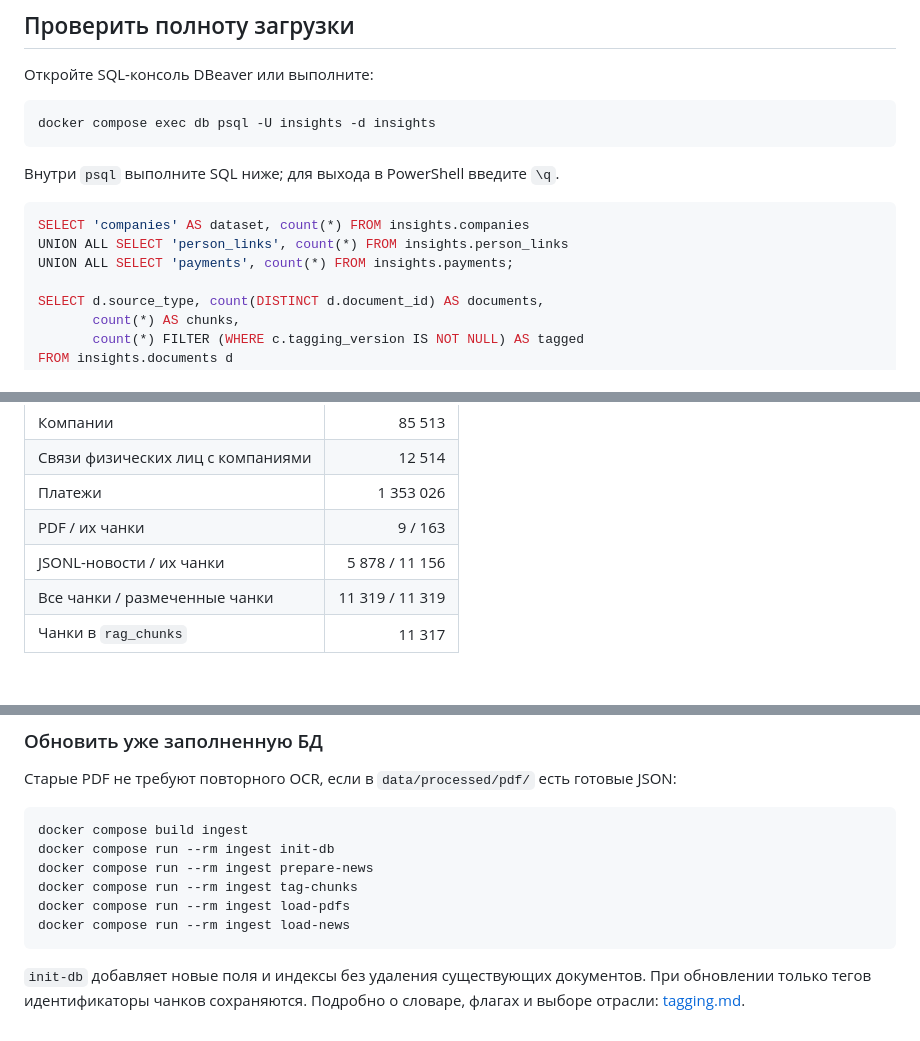
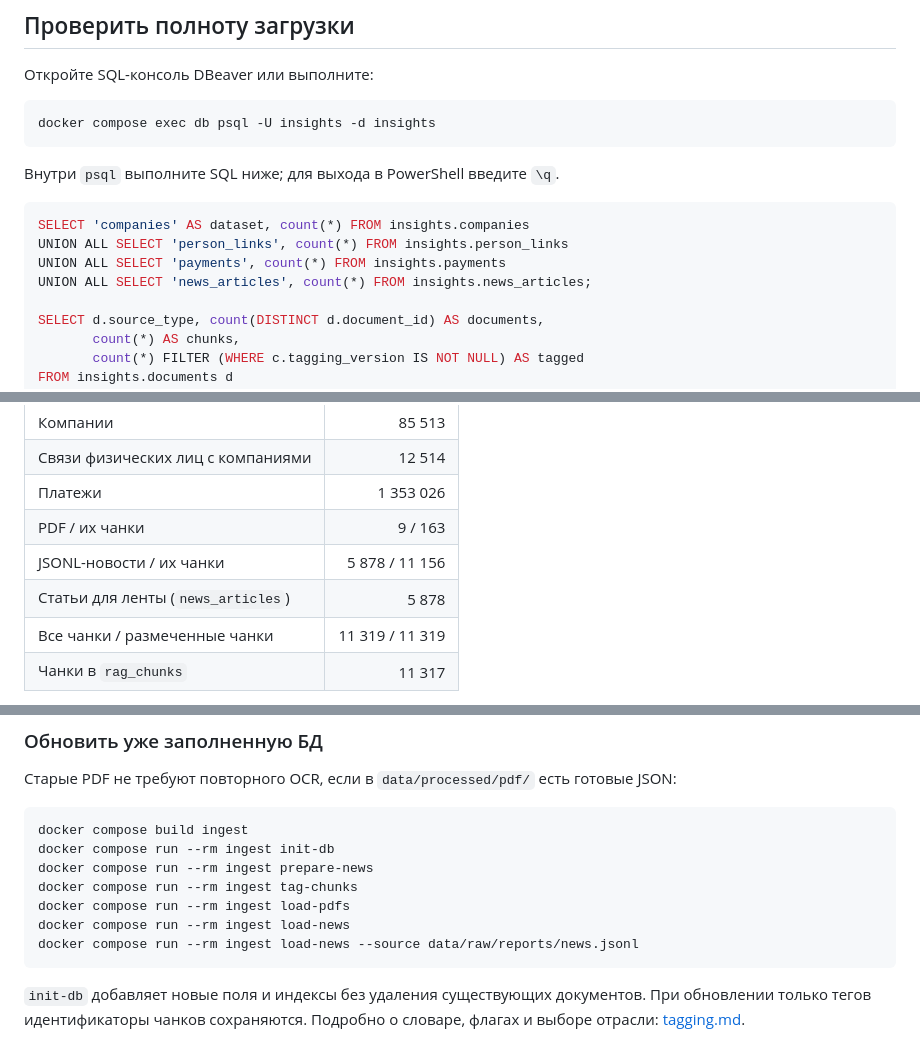
Before and after one commit to neF1anders/alpha-business, a Markdown page: docs/database.md, 3 parts joined by grey strips. Drawn GitHub-style; blank space fills up the shorter version.

````diff
--- a/docs/database.md
+++ b/docs/database.md
@@ -183,7 +197,8 @@ docker compose exec db psql -U insights -d insights
 ```sql
 SELECT 'companies' AS dataset, count(*) FROM insights.companies
 UNION ALL SELECT 'person_links', count(*) FROM insights.person_links
-UNION ALL SELECT 'payments', count(*) FROM insights.payments;
+UNION ALL SELECT 'payments', count(*) FROM insights.payments
+UNION ALL SELECT 'news_articles', count(*) FROM insights.news_articles;
 
 SELECT d.source_type, count(DISTINCT d.document_id) AS documents,
        count(*) AS chunks,
@@ -204,6 +219,7 @@ SELECT count(*) AS retrieval_chunks FROM insights.rag_chunks;
 | Платежи | 1 353 026 |
 | PDF / их чанки | 9 / 163 |
 | JSONL-новости / их чанки | 5 878 / 11 156 |
+| Статьи для ленты (`news_articles`) | 5 878 |
 | Все чанки / размеченные чанки | 11 319 / 11 319 |
 | Чанки в `rag_chunks` | 11 317 |
 
@@ -302,6 +318,7 @@ docker compose run --rm ingest prepare-news
 docker compose run --rm ingest tag-chunks
 docker compose run --rm ingest load-pdfs
 docker compose run --rm ingest load-news
+docker compose run --rm ingest load-news --source data/raw/reports/news.jsonl
 ```
 
 `init-db` добавляет новые поля и индексы без удаления существующих документов.
````
Also changed, not shown: other parts of docs/database.md (+16 -0 lines), README.md (+39 -11 lines), docs/news-combined.md (+17 -1 lines).
